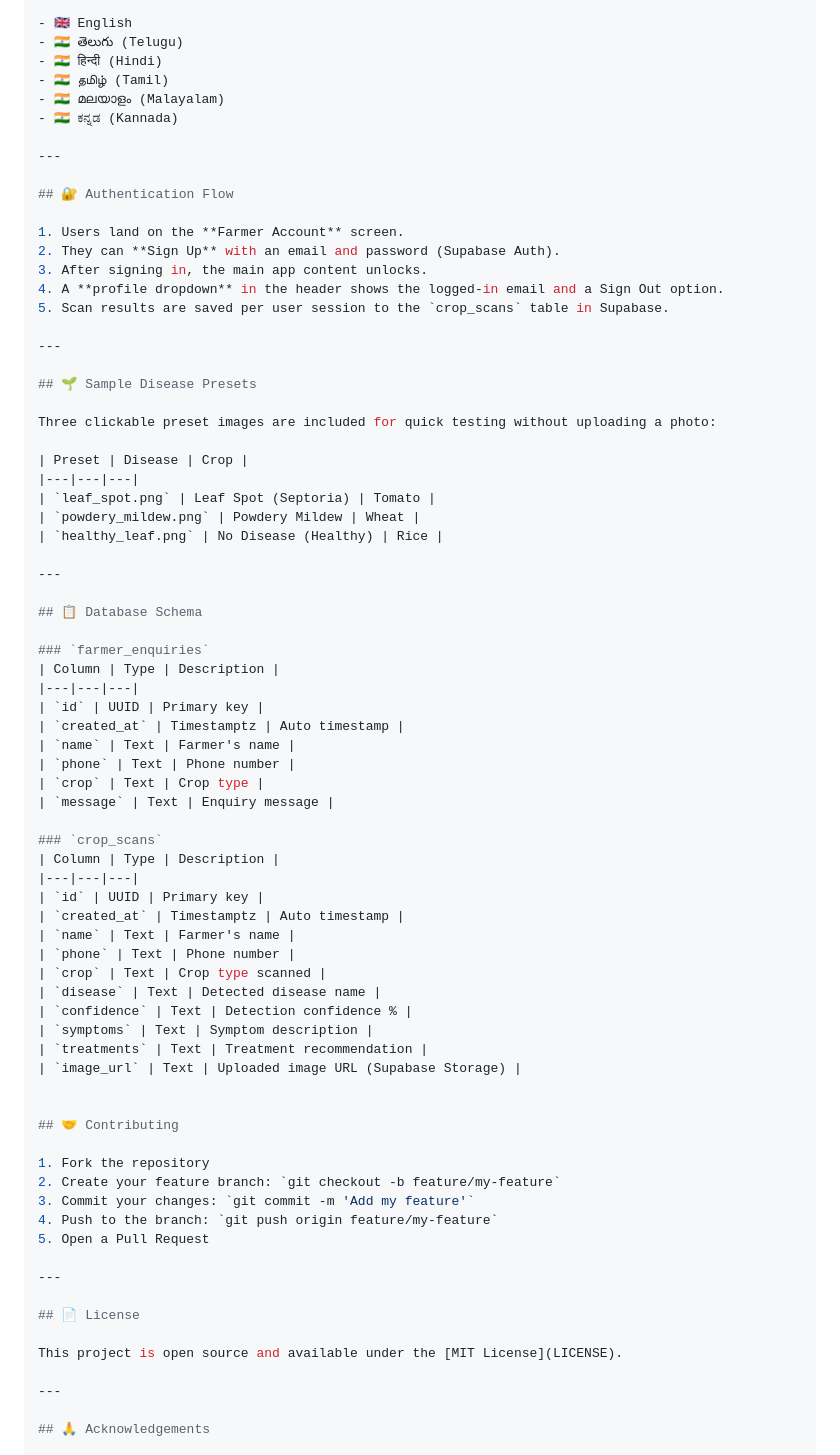
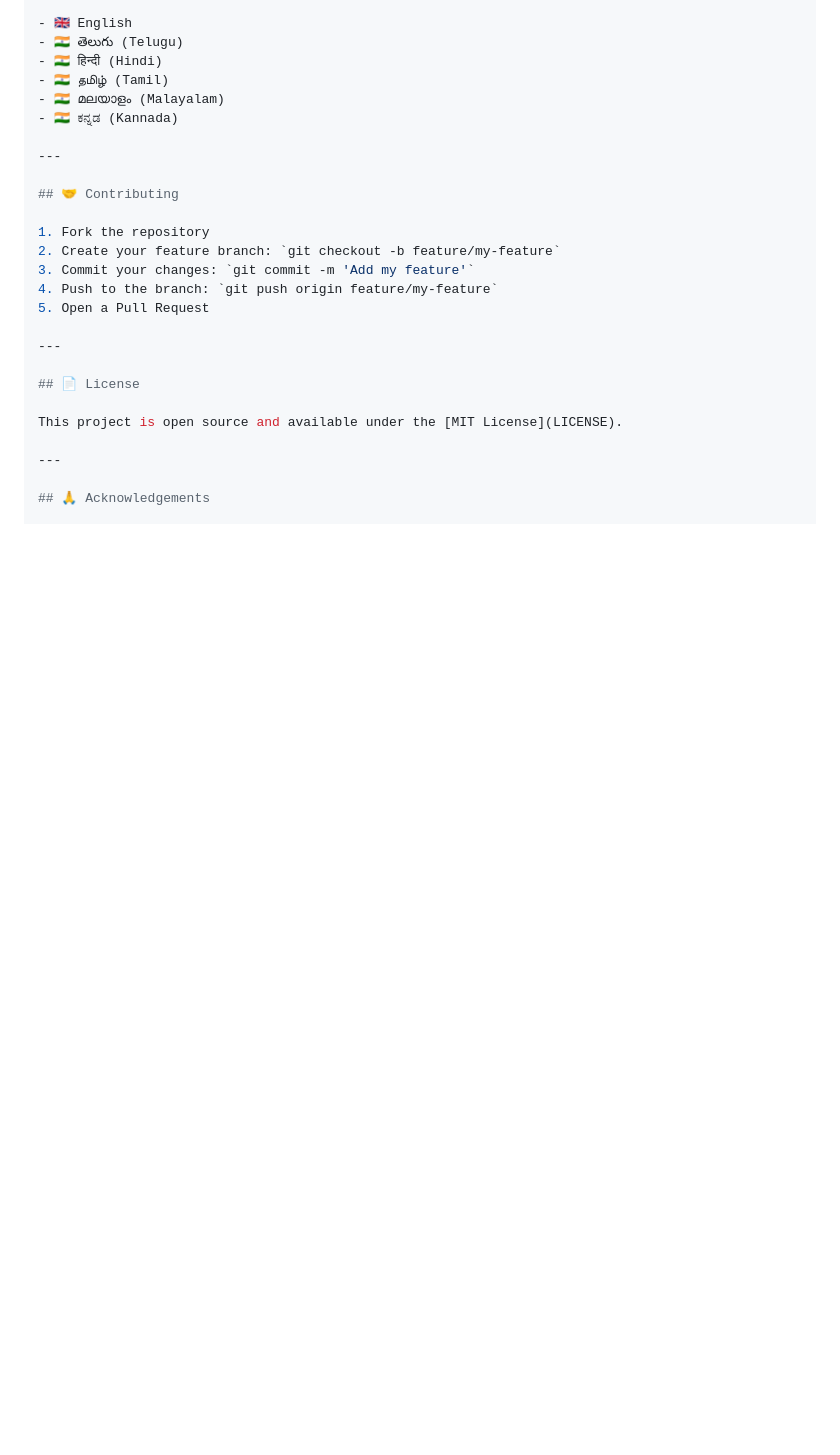
Before and after one commit to Tejaswin308/agri-project, a Markdown page: README.md, the part around one of its changes. Rendered like a GitHub page; blank space fills up the shorter version.

Commit message:
Refactor README formatting and content clarity
Updated README.md to improve formatting and clarity.

```diff
--- a/README.md
+++ b/README.md
@@ -121,55 +121,6 @@ The UI can be switched at runtime via the **language selector** in the navbar:
 - 🇮🇳 ಕನ್ನಡ (Kannada)
 
 ---
-
-## 🔐 Authentication Flow
-
-1. Users land on the **Farmer Account** screen.
-2. They can **Sign Up** with an email and password (Supabase Auth).
-3. After signing in, the main app content unlocks.
-4. A **profile dropdown** in the header shows the logged-in email and a Sign Out option.
-5. Scan results are saved per user session to the `crop_scans` table in Supabase.
-
----
-
-## 🌱 Sample Disease Presets
-
-Three clickable preset images are included for quick testing without uploading a photo:
-
-| Preset | Disease | Crop |
-|---|---|---|
-| `leaf_spot.png` | Leaf Spot (Septoria) | Tomato |
-| `powdery_mildew.png` | Powdery Mildew | Wheat |
-| `healthy_leaf.png` | No Disease (Healthy) | Rice |
-
----
-
-## 📋 Database Schema
-
-### `farmer_enquiries`
-| Column | Type | Description |
-|---|---|---|
-| `id` | UUID | Primary key |
-| `created_at` | Timestamptz | Auto timestamp |
-| `name` | Text | Farmer's name |
-| `phone` | Text | Phone number |
-| `crop` | Text | Crop type |
-| `message` | Text | Enquiry message |
-
-### `crop_scans`
-| Column | Type | Description |
-|---|---|---|
-| `id` | UUID | Primary key |
-| `created_at` | Timestamptz | Auto timestamp |
-| `name` | Text | Farmer's name |
-| `phone` | Text | Phone number |
-| `crop` | Text | Crop type scanned |
-| `disease` | Text | Detected disease name |
-| `confidence` | Text | Detection confidence % |
-| `symptoms` | Text | Symptom description |
-| `treatments` | Text | Treatment recommendation |
-| `image_url` | Text | Uploaded image URL (Supabase Storage) |
-
 
 ## 🤝 Contributing
 
```
Also changed, not shown: other parts of README.md (+23 -23 lines).
